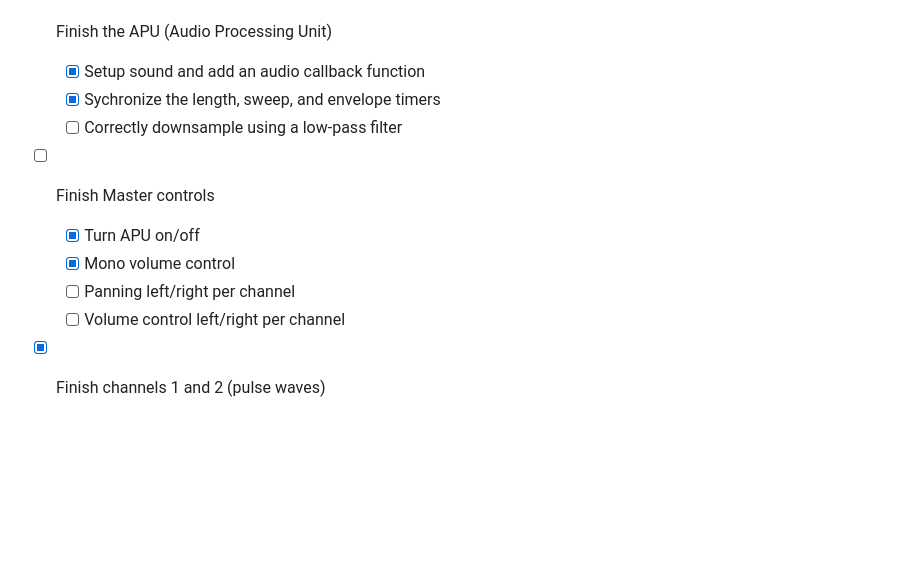
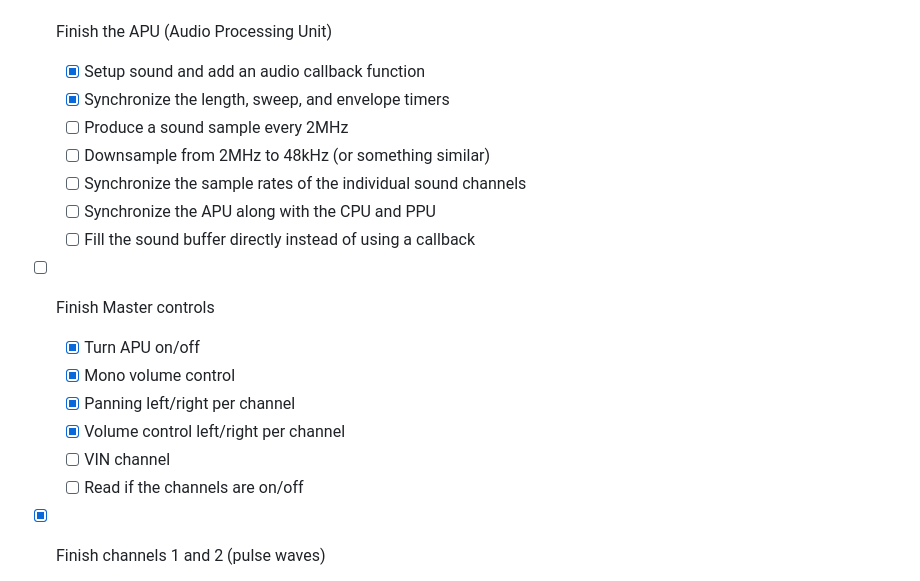
Before and after one commit to brennier/hagemu, a Markdown page: README.md, the part around the change. Drawn GitHub-style; blank space fills up the shorter version.

```diff
--- a/README.md
+++ b/README.md
@@ -41,13 +41,19 @@ This is an attempt to write a GameBoy emulator in C99. This is a personal projec
   - [x] Pass dmg-acid2 test rom
 - [ ] Finish the APU (Audio Processing Unit)
   - [x] Setup sound and add an audio callback function
-  - [x] Sychronize the length, sweep, and envelope timers
-  - [ ] Correctly downsample using a low-pass filter
+  - [x] Synchronize the length, sweep, and envelope timers
+  - [ ] Produce a sound sample every 2MHz
+  - [ ] Downsample from 2MHz to 48kHz (or something similar)
+  - [ ] Synchronize the sample rates of the individual sound channels
+  - [ ] Synchronize the APU along with the CPU and PPU
+  - [ ] Fill the sound buffer directly instead of using a callback
  - [ ] Finish Master controls
     - [x] Turn APU on/off
     - [x] Mono volume control
-    - [ ] Panning left/right per channel
-    - [ ] Volume control left/right per channel
+    - [x] Panning left/right per channel
+    - [x] Volume control left/right per channel
+    - [ ] VIN channel
+    - [ ] Read if the channels are on/off
   - [x] Finish channels 1 and 2 (pulse waves)
     - [x] Turn DAC on/off
     - [x] Basic volume
```
